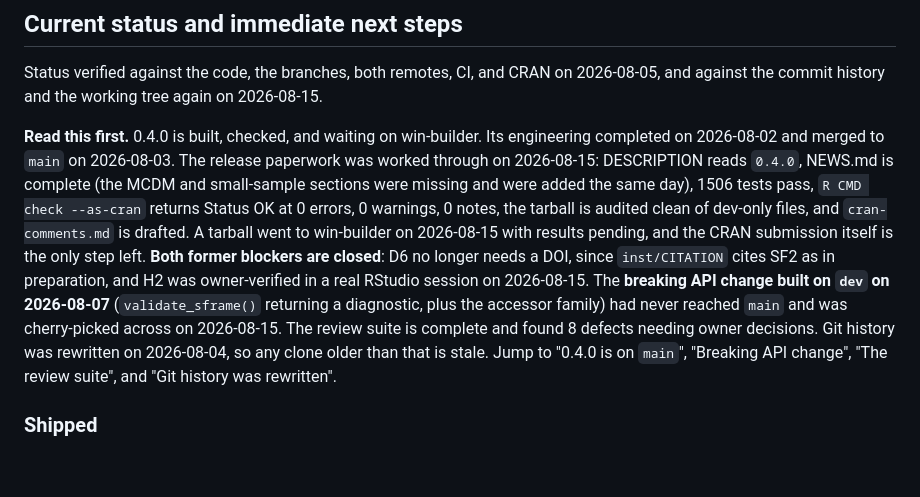
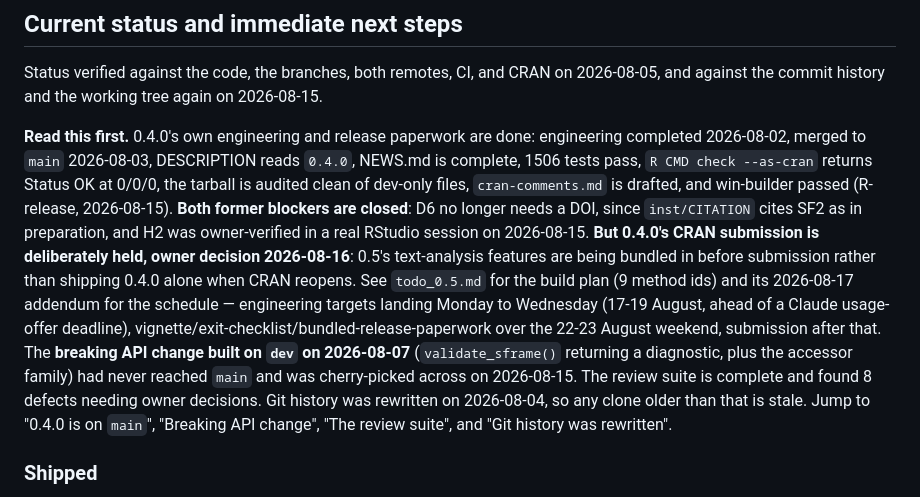
Before and after one commit to MohammedAliSharafuddin/surveyframe, a Markdown page: CLAUDE.md, the part around the change. Rendered like a GitHub page; blank space fills up the shorter version.

Commit message:
0.5: pull engineering forward to Mon-Wed ahead of usage-offer deadline
Owner decision 2026-08-17: a Claude 50% usage offer ends 2026-08-19
(Wednesday). All 9 method ids' engineering now targets landing
Monday-Wednesday, in parallel with unrelated weekday human-review
work, rather than waiting for the 22-23 August weekend. Plan and
scope unchanged, only the schedule. Vignette, exit checklist, and the
bundled 0.4.0+0.5 release paperwork stay weekend work, sequential
after the runners land.

CLAUDE.md's status section updated: win-builder result recorded
(passed, R-release), and the CRAN submission explicitly held pending
0.5 bundling (2026-08-16 owner decision), not just win-builder.

```diff
--- a/CLAUDE.md
+++ b/CLAUDE.md
@@ -327,24 +327,29 @@ Status verified against the code, the branches, both remotes, CI, and CRAN on
 2026-08-05, and against the commit history and the working tree again on
 2026-08-15.
 
-**Read this first.** 0.4.0 is built, checked, and waiting on win-builder.
-Its engineering completed on 2026-08-02 and merged to `main` on 2026-08-03.
-The release paperwork was worked through on 2026-08-15: DESCRIPTION reads
-`0.4.0`, NEWS.md is complete (the MCDM and small-sample sections were
-missing and were added the same day), 1506 tests pass,
-`R CMD check --as-cran` returns Status OK at 0 errors, 0 warnings, 0 notes,
-the tarball is audited clean of dev-only files, and `cran-comments.md` is
-drafted. A tarball went to win-builder on 2026-08-15 with results pending,
-and the CRAN submission itself is the only step left. **Both former
-blockers are closed**: D6 no longer needs a DOI, since `inst/CITATION`
-cites SF2 as in preparation, and H2 was owner-verified in a real RStudio
-session on 2026-08-15. The **breaking API change built on `dev` on
-2026-08-07** (`validate_sframe()` returning a diagnostic, plus the accessor
-family) had never reached `main` and was cherry-picked across on
-2026-08-15. The review suite is complete and found 8 defects needing owner
-decisions. Git history was rewritten on 2026-08-04, so any clone older than
-that is stale. Jump to "0.4.0 is on `main`", "Breaking API change", "The
-review suite", and "Git history was rewritten".
+**Read this first.** 0.4.0's own engineering and release paperwork are
+done: engineering completed 2026-08-02, merged to `main` 2026-08-03,
+DESCRIPTION reads `0.4.0`, NEWS.md is complete, 1506 tests pass,
+`R CMD check --as-cran` returns Status OK at 0/0/0, the tarball is
+audited clean of dev-only files, `cran-comments.md` is drafted, and
+win-builder passed (R-release, 2026-08-15). **Both former blockers are
+closed**: D6 no longer needs a DOI, since `inst/CITATION` cites SF2 as
+in preparation, and H2 was owner-verified in a real RStudio session on
+2026-08-15. **But 0.4.0's CRAN submission is deliberately held, owner
+decision 2026-08-16**: 0.5's text-analysis features are being bundled
+in before submission rather than shipping 0.4.0 alone when CRAN
+reopens. See `todo_0.5.md` for the build plan (9 method ids) and its
+2026-08-17 addendum for the schedule — engineering targets landing
+Monday to Wednesday (17-19 August, ahead of a Claude usage-offer
+deadline), vignette/exit-checklist/bundled-release-paperwork over the
+22-23 August weekend, submission after that. The **breaking API change
+built on `dev` on 2026-08-07** (`validate_sframe()` returning a
+diagnostic, plus the accessor family) had never reached `main` and was
+cherry-picked across on 2026-08-15. The review suite is complete and
+found 8 defects needing owner decisions. Git history was rewritten on
+2026-08-04, so any clone older than that is stale. Jump to "0.4.0 is on
+`main`", "Breaking API change", "The review suite", and "Git history
+was rewritten".
 
 ### Shipped
 
```
Also changed, not shown: todo_0.5.md (+21 -3 lines).
